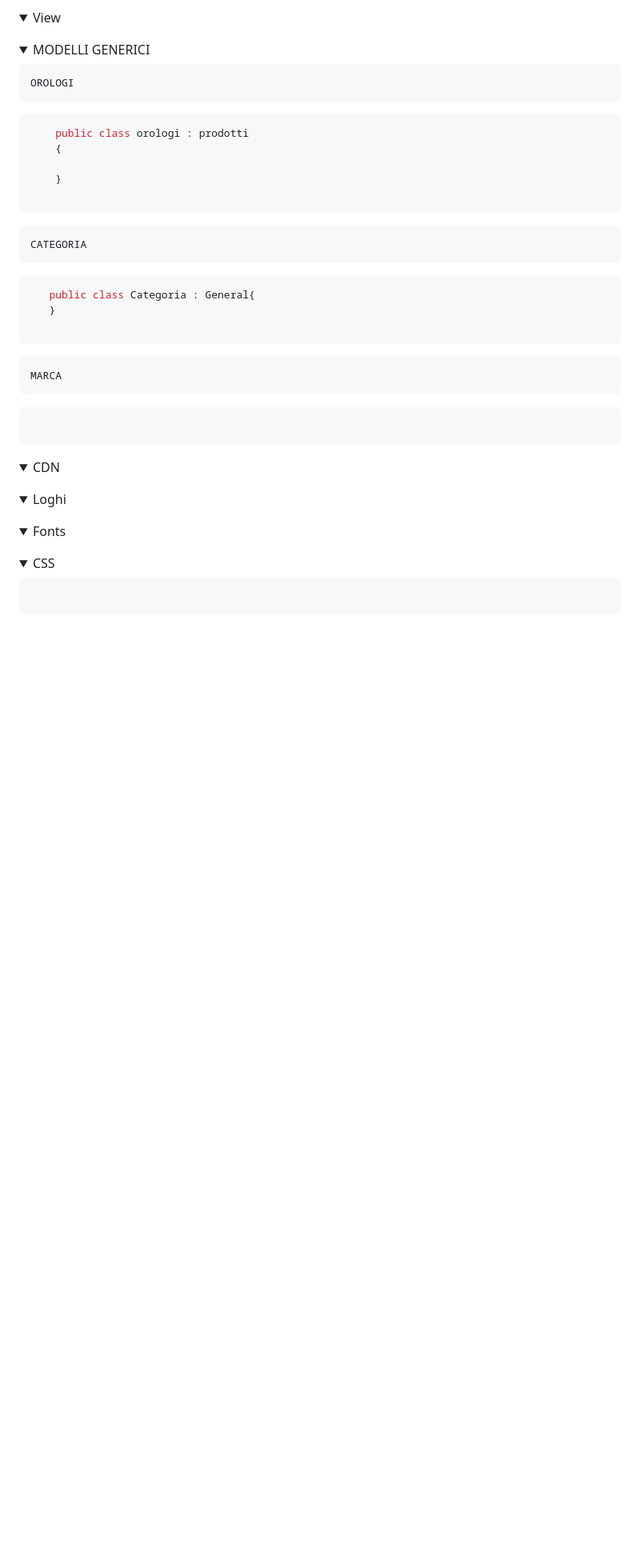
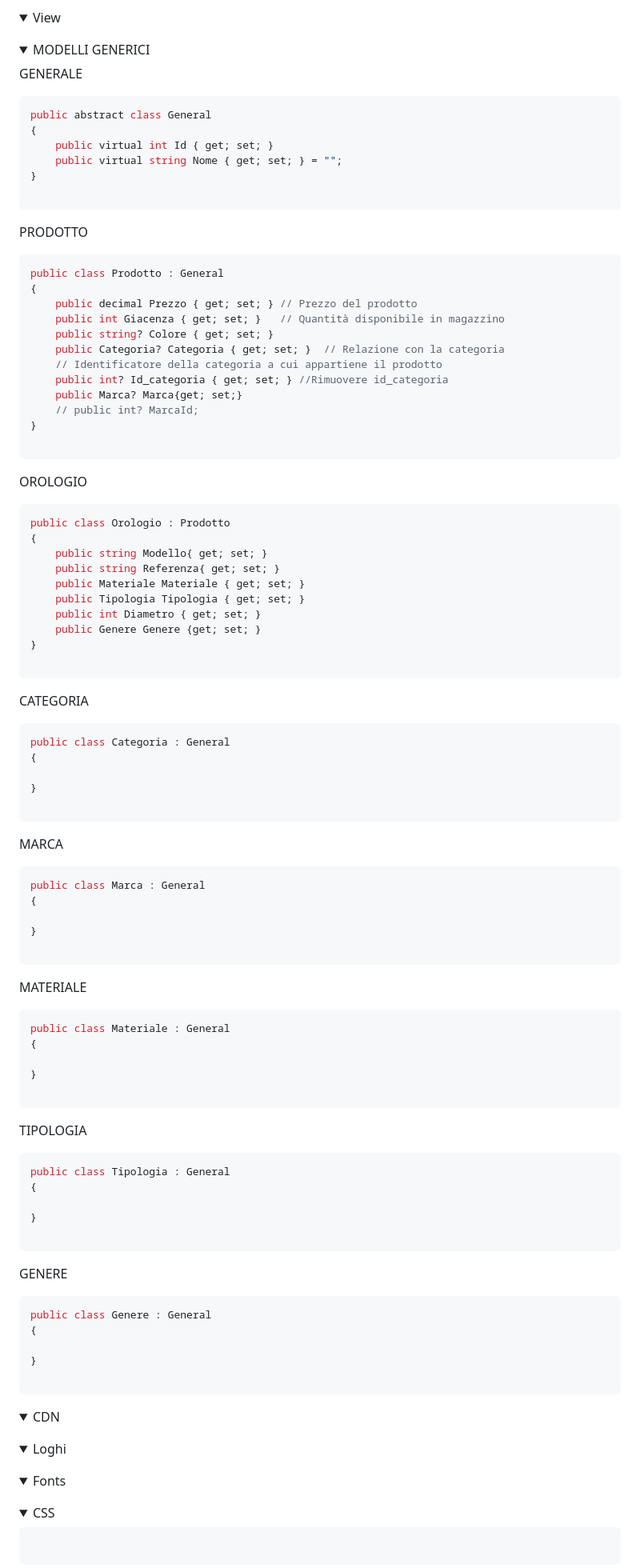
Before and after one commit to Ginevra9684/NuovoDatabaseGruppo, a Markdown page: README.md, the part around the change printed below. Shown: that part at 80% size. Rendered like a GitHub page; folded sections open; blank space fills up the shorter version.

Commit message:
descrizioni pagine relative ai prodotti

````diff
--- a/README.md
+++ b/README.md
@@ -1597,27 +1660,96 @@ public class OrdiniViewModel
 <details>
 <summary>MODELLI GENERICI</summary>
 
-    OROLOGI
+GENERALE
 
 ```c#
-    public class orologi : prodotti
-    {
-
-    }
-
-```
-
-    CATEGORIA
+public abstract class General
+{
+    public virtual int Id { get; set; }
+    public virtual string Nome { get; set; } = "";
+}
+
+```
+
+PRODOTTO
 
 ```c#
-   public class Categoria : General{
-   }
-
-```
-
-    MARCA
+public class Prodotto : General
+{
+    public decimal Prezzo { get; set; } // Prezzo del prodotto
+    public int Giacenza { get; set; }   // Quantità disponibile in magazzino
+    public string? Colore { get; set; }
+    public Categoria? Categoria { get; set; }  // Relazione con la categoria
+    // Identificatore della categoria a cui appartiene il prodotto
+    public int? Id_categoria { get; set; } //Rimuovere id_categoria
+    public Marca? Marca{get; set;}
+    // public int? MarcaId;
+}
+
+```
+
+OROLOGIO
 
 ```c#
+public class Orologio : Prodotto
+{
+    public string Modello{ get; set; }
+    public string Referenza{ get; set; }
+    public Materiale Materiale { get; set; }
+    public Tipologia Tipologia { get; set; }
+    public int Diametro { get; set; }
+    public Genere Genere {get; set; }
+}
+
+```
+
+CATEGORIA
+
+```c#
+public class Categoria : General
+{
+
+}
+
+```
+
+MARCA
+
+```c#
+public class Marca : General
+{
+
+}
+
+```
+
+MATERIALE
+
+```c#
+public class Materiale : General
+{
+
+}
+
+```
+
+TIPOLOGIA
+
+```c#
+public class Tipologia : General
+{
+
+}
+
+```
+
+GENERE
+
+```c#
+public class Genere : General
+{
+
+}
 
 ```
 
````
Also changed, not shown: other parts of README.md (+70 -7 lines).
